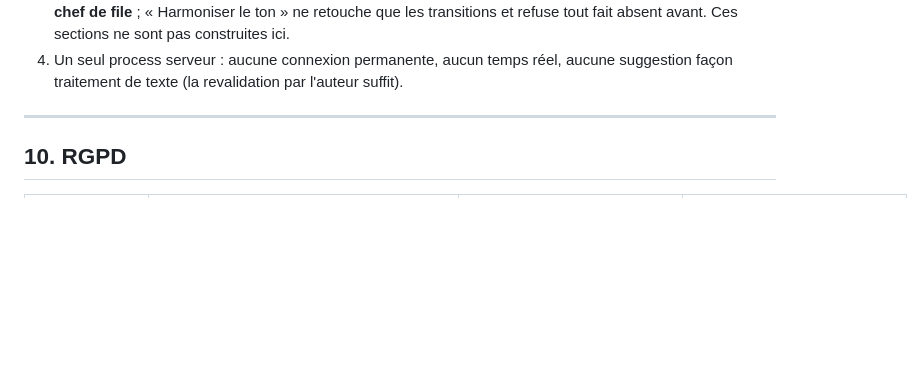
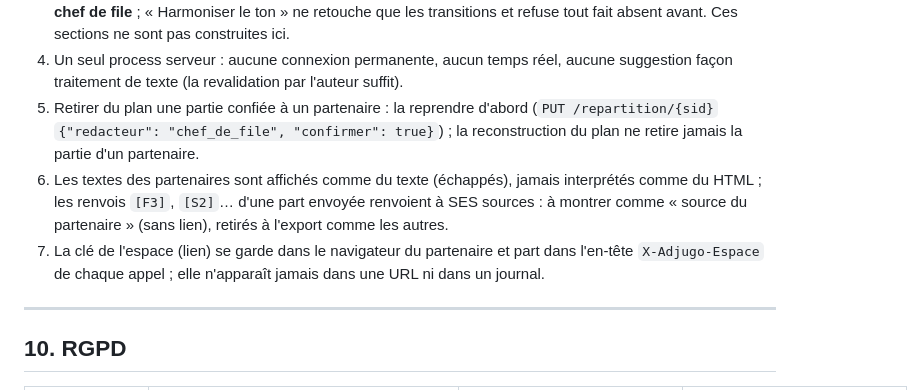
Before and after one commit to devlexus-cmd/adjugo, a Markdown page: docs/REDACTION_V4_GROUPEMENT.md, the part around the change. GitHub-like rendering; blank space fills up the shorter version.

Commit message:
wip(rédaction V4, socle) : contrat — règles pour les chantiers suivants (retirer la partie d'un partenaire, textes échappés, renvois du partenaire, clé jamais dans une URL) ; migration testée sur Postgres depuis l'état exact de la production (d6504e4), suite complète verte
Co-Authored-By: Claude Opus 5.5 <noreply@anthropic.com>

```diff
--- a/docs/REDACTION_V4_GROUPEMENT.md
+++ b/docs/REDACTION_V4_GROUPEMENT.md
@@ -421,6 +421,14 @@ son texte validé. Conséquences, sans autre changement :
    Ces sections ne sont pas construites ici.
 4. Un seul process serveur : aucune connexion permanente, aucun temps réel, aucune suggestion façon
    traitement de texte (la revalidation par l'auteur suffit).
+5. Retirer du plan une partie confiée à un partenaire : la reprendre d'abord (`PUT /repartition/{sid}`
+   `{"redacteur": "chef_de_file", "confirmer": true}`) ; la reconstruction du plan ne retire jamais la
+   partie d'un partenaire.
+6. Les textes des partenaires sont affichés comme du texte (échappés), jamais interprétés comme du HTML ;
+   les renvois `[F3]`, `[S2]`… d'une part envoyée renvoient à SES sources : à montrer comme « source du
+   partenaire » (sans lien), retirés à l'export comme les autres.
+7. La clé de l'espace (lien) se garde dans le navigateur du partenaire et part dans l'en-tête
+   `X-Adjugo-Espace` de chaque appel ; elle n'apparaît jamais dans une URL ni dans un journal.
 
 ---
 
```
